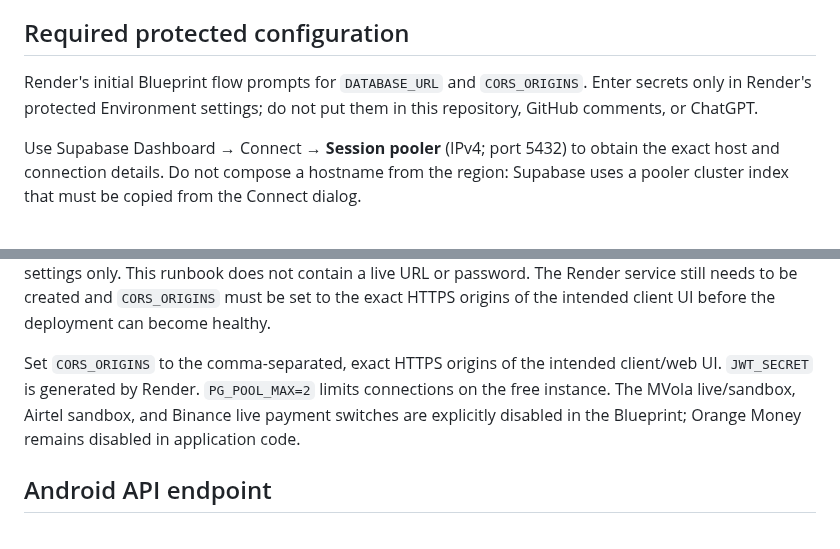
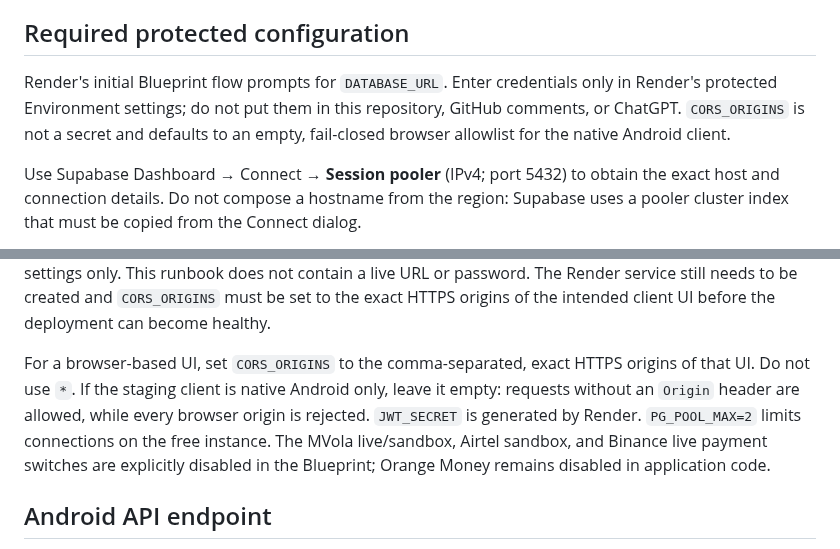
Before and after one commit to pascalnanousympathie-alt/LudoMada, a Markdown page: docs/RENDER_FREE_STAGING.md, 2 parts joined by grey strips. Drawn GitHub-style.

Commit message:
docs(render): document fail-closed CORS for native Android

```diff
--- a/docs/RENDER_FREE_STAGING.md
+++ b/docs/RENDER_FREE_STAGING.md
@@ -8,7 +8,7 @@ The target is Render Free in Singapore plus the existing Supabase Free project `
 
 ## Required protected configuration
 
-Render's initial Blueprint flow prompts for `DATABASE_URL` and `CORS_ORIGINS`. Enter secrets only in Render's protected Environment settings; do not put them in this repository, GitHub comments, or ChatGPT.
+Render's initial Blueprint flow prompts for `DATABASE_URL`. Enter credentials only in Render's protected Environment settings; do not put them in this repository, GitHub comments, or ChatGPT. `CORS_ORIGINS` is not a secret and defaults to an empty, fail-closed browser allowlist for the native Android client.
 
 Use Supabase Dashboard → Connect → **Session pooler** (IPv4; port 5432) to obtain the exact host and connection details. Do not compose a hostname from the region: Supabase uses a pooler cluster index that must be copied from the Connect dialog.
 
@@ -20,7 +20,7 @@ The shared-pooler connection username must be `ludomada_render_staging.jliatljqv
 
 Set `DATABASE_URL` to the Supabase **session-pooler** URL using that role, e.g. `postgresql://ludomada_render_staging.jliatljqvvbibcibnrjk:<URL-ENCODED-PASSWORD>@<EXACT-POOLER-HOST>:5432/postgres?sslmode=require`. Replace the placeholder values locally in Render's protected settings only. This runbook does not contain a live URL or password. The Render service still needs to be created and `CORS_ORIGINS` must be set to the exact HTTPS origins of the intended client UI before the deployment can become healthy.
 
-Set `CORS_ORIGINS` to the comma-separated, exact HTTPS origins of the intended client/web UI. `JWT_SECRET` is generated by Render. `PG_POOL_MAX=2` limits connections on the free instance. The MVola live/sandbox, Airtel sandbox, and Binance live payment switches are explicitly disabled in the Blueprint; Orange Money remains disabled in application code.
+For a browser-based UI, set `CORS_ORIGINS` to the comma-separated, exact HTTPS origins of that UI. Do not use `*`. If the staging client is native Android only, leave it empty: requests without an `Origin` header are allowed, while every browser origin is rejected. `JWT_SECRET` is generated by Render. `PG_POOL_MAX=2` limits connections on the free instance. The MVola live/sandbox, Airtel sandbox, and Binance live payment switches are explicitly disabled in the Blueprint; Orange Money remains disabled in application code.
 
 ## Android API endpoint
 
```
